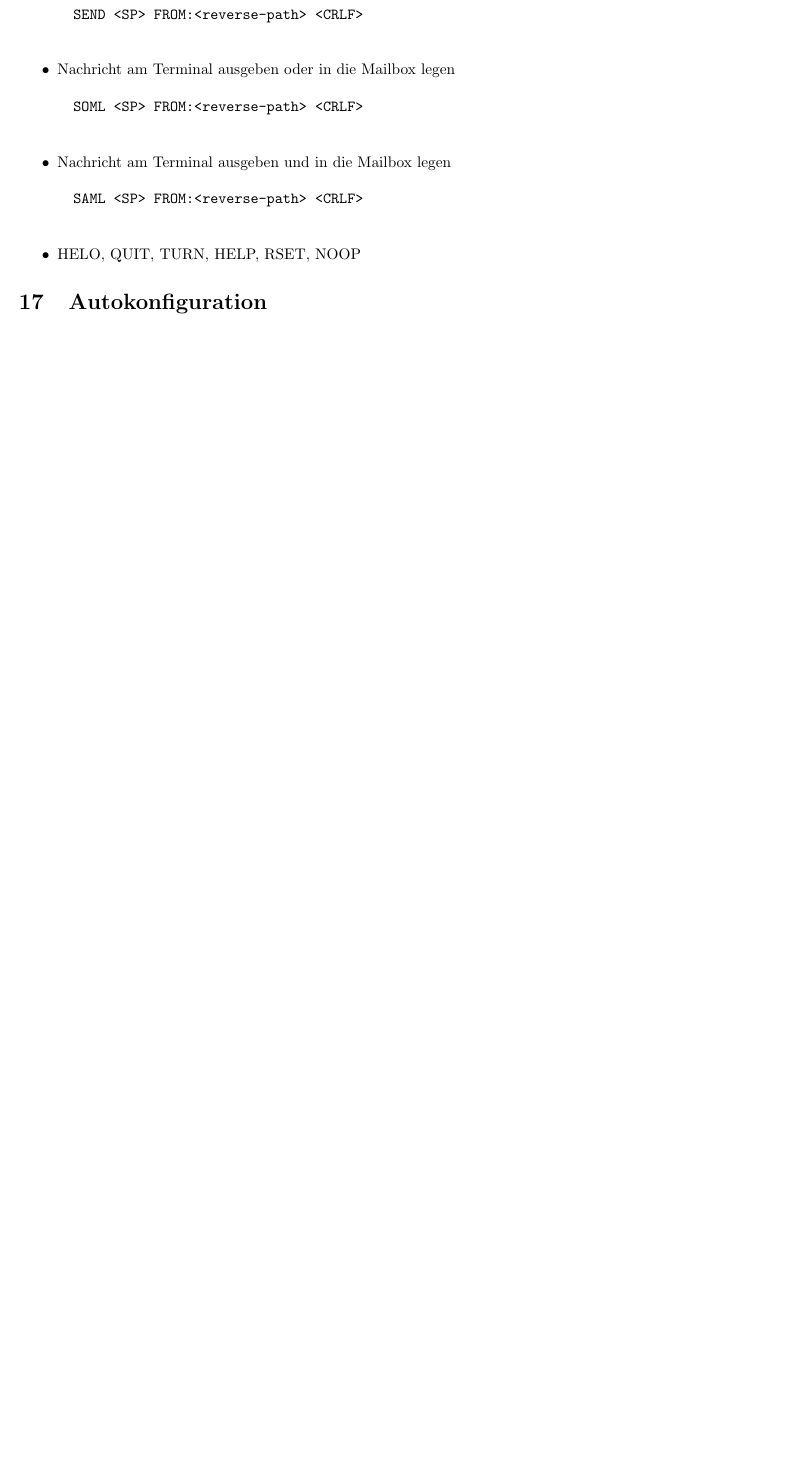
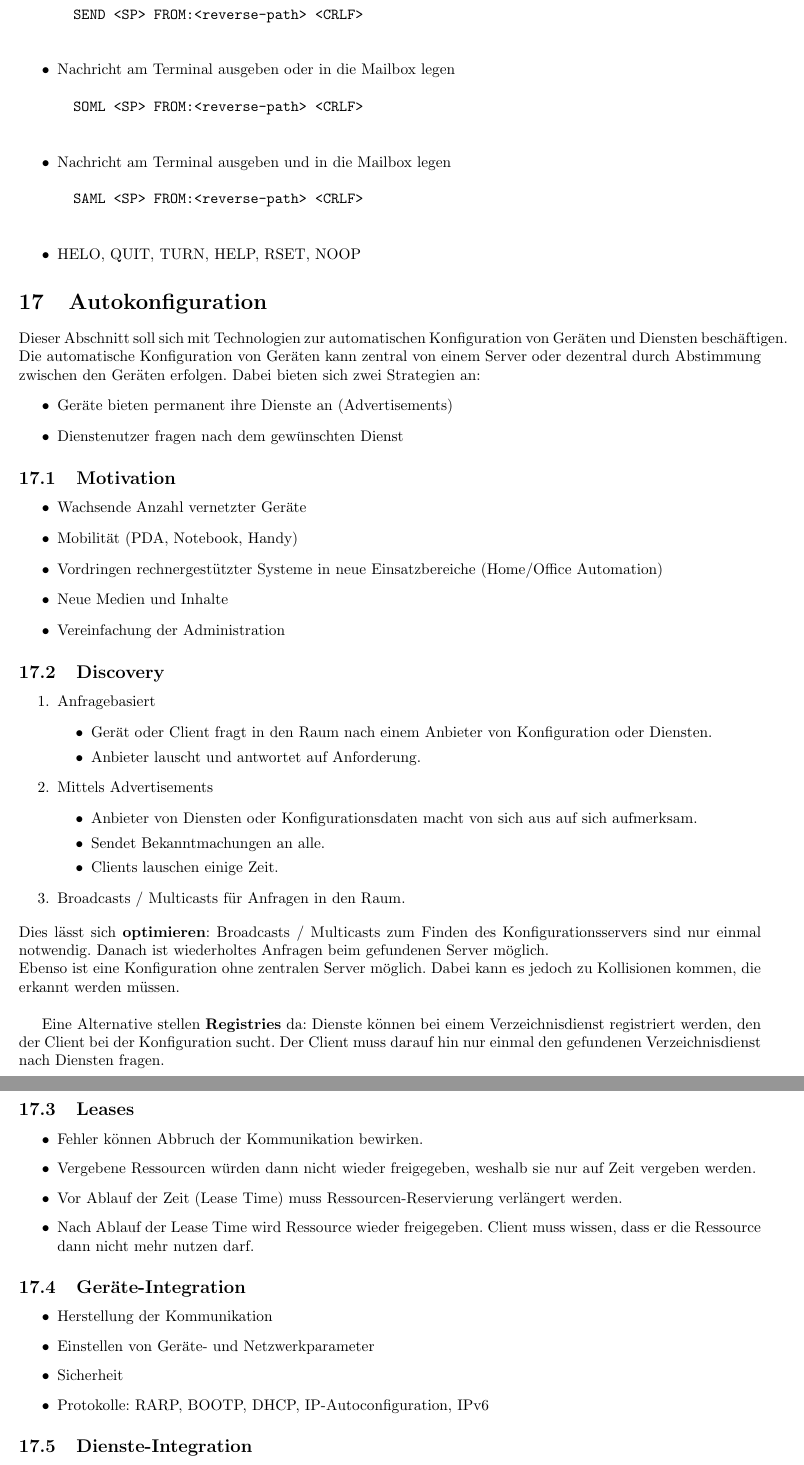
Before and after one commit to ZusammenfassungenBaMaUniHro/Advanced-Communications, a LaTeX document (Advanced_Communications.tex): part of page 41 of 51 before the commit and two parts of pages 41 and 42 of 52 after it, the two joined at a grey line, cut so that both start at the same text, the shorter picture padded with empty space. Compiled offline with pdfLaTeX.

Commit message:
Autokonfiguration 270

```diff
--- a/Advanced_Communications.tex
+++ b/Advanced_Communications.tex
@@ -1954,6 +1954,57 @@ Des Weiteren gibt es eine Reihe von Befehlen:
 	\item HELO, QUIT, TURN, HELP, RSET, NOOP
 	\end{itemize}
 % 260
-%TODO Mail
 
 \section{Autokonfiguration}
+Dieser Abschnitt soll sich mit Technologien zur automatischen Konfiguration von Geräten und Diensten beschäftigen. Die automatische Konfiguration von Geräten kann zentral von einem Server oder dezentral durch Abstimmung zwischen den Geräten erfolgen. Dabei bieten sich zwei Strategien an:
+	\begin{itemize}
+	\item Geräte bieten permanent ihre Dienste an (Advertisements)
+	\item Dienstenutzer fragen nach dem gewünschten Dienst
+	\end{itemize}
+\subsection{Motivation}
+ 	\begin{itemize}
+	\item Wachsende Anzahl vernetzter Geräte
+	\item Mobilität (PDA, Notebook, Handy)
+	\item Vordringen rechnergestützter Systeme in neue Einsatzbereiche (Home/Office Automation)
+	\item Neue Medien und Inhalte
+	\item Vereinfachung der Administration
+	\end{itemize}
+
+\subsection{Discovery}
+	\begin{enumerate}
+	\item Anfragebasiert
+		\begin{itemize}
+		\item Gerät oder Client fragt in den Raum nach einem Anbieter von Konfiguration oder Diensten.
+		\item Anbieter lauscht und antwortet auf Anforderung.
+		\end{itemize}
+	\item Mittels Advertisements
+		\begin{itemize}
+		\item Anbieter von Diensten oder Konfigurationsdaten macht von sich aus auf sich aufmerksam.
+		\item Sendet Bekanntmachungen an alle.
+		\item Clients lauschen einige Zeit.
+		\end{itemize}
+	\item Broadcasts / Multicasts für Anfragen in den Raum.
+	\end{enumerate}
+Dies lässt sich \textbf{optimieren}: Broadcasts / Multicasts zum Finden des Konfigurationsservers sind nur einmal notwendig. Danach ist wiederholtes Anfragen beim gefundenen Server möglich. \\
+Ebenso ist eine Konfiguration ohne zentralen Server möglich. Dabei kann es jedoch zu Kollisionen kommen, die erkannt werden müssen.\\
+
+Eine Alternative stellen \textbf{Registries} da: Dienste können bei einem Verzeichnisdienst registriert werden, den der Client bei der Konfiguration sucht. Der Client muss darauf hin nur einmal den gefundenen Verzeichnisdienst nach Diensten fragen.
+
+\subsection{Leases}
+	\begin{itemize}
+	\item Fehler können Abbruch der Kommunikation bewirken.
+	\item Vergebene Ressourcen würden dann nicht wieder freigegeben, weshalb sie nur auf Zeit vergeben werden.
+	\item Vor Ablauf der Zeit (Lease Time) muss Ressourcen-Reservierung verlängert werden.
+	\item Nach Ablauf der Lease Time wird Ressource wieder freigegeben. Client muss wissen, dass er die Ressource dann nicht mehr nutzen darf.
+	\end{itemize}
+
+
+\subsection{Geräte-Integration}
+	\begin{itemize}
+	\item Herstellung der Kommunikation
+	\item Einstellen von Geräte- und Netzwerkparameter
+	\item Sicherheit
+	\item Protokolle: RARP, BOOTP, DHCP, IP-Autoconfiguration, IPv6
+	\end{itemize}
+
+\subsection{Dienste-Integration}
```
Also changed, not shown: Advanced_Communications.pdf, Advanced_Communications.tex (7 more changed lines).
